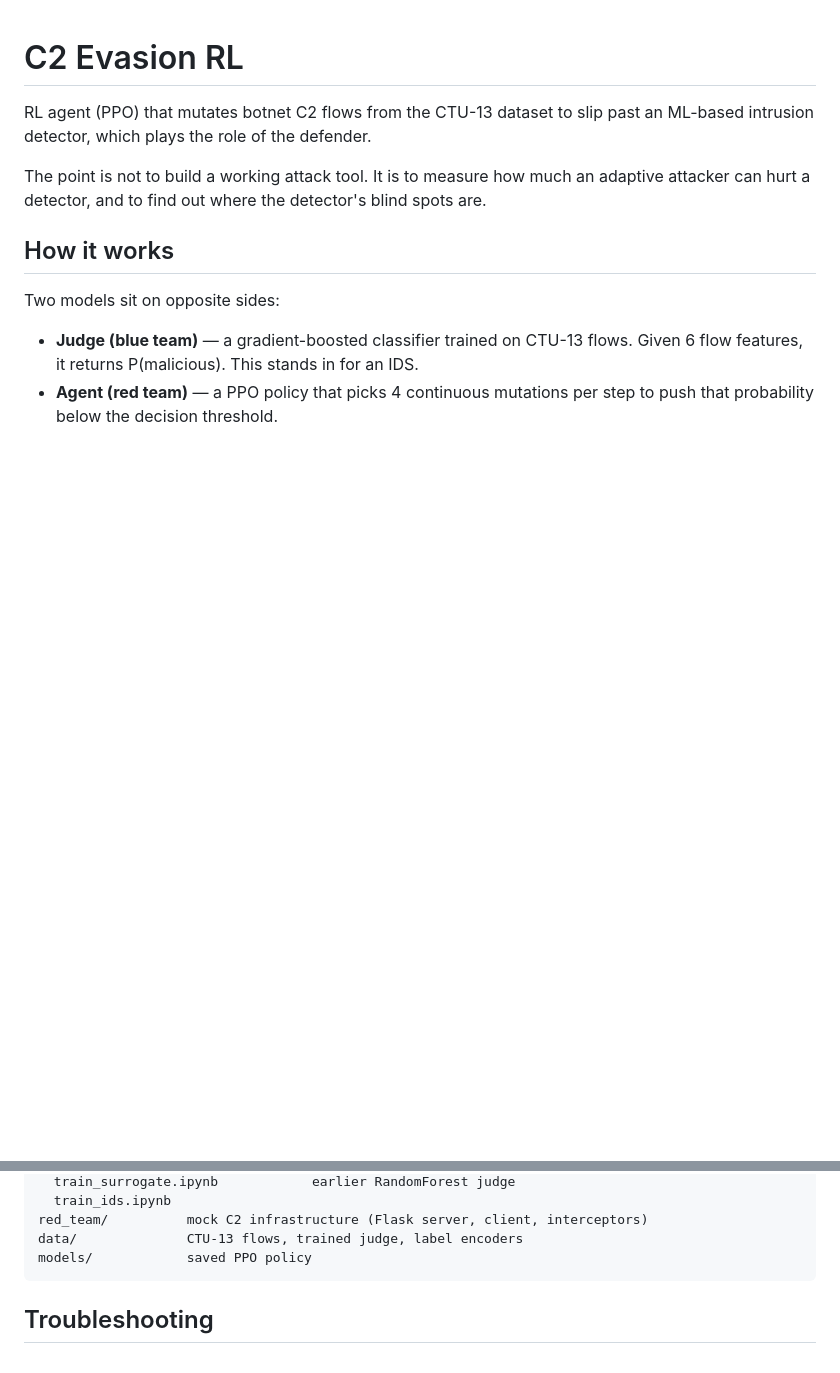
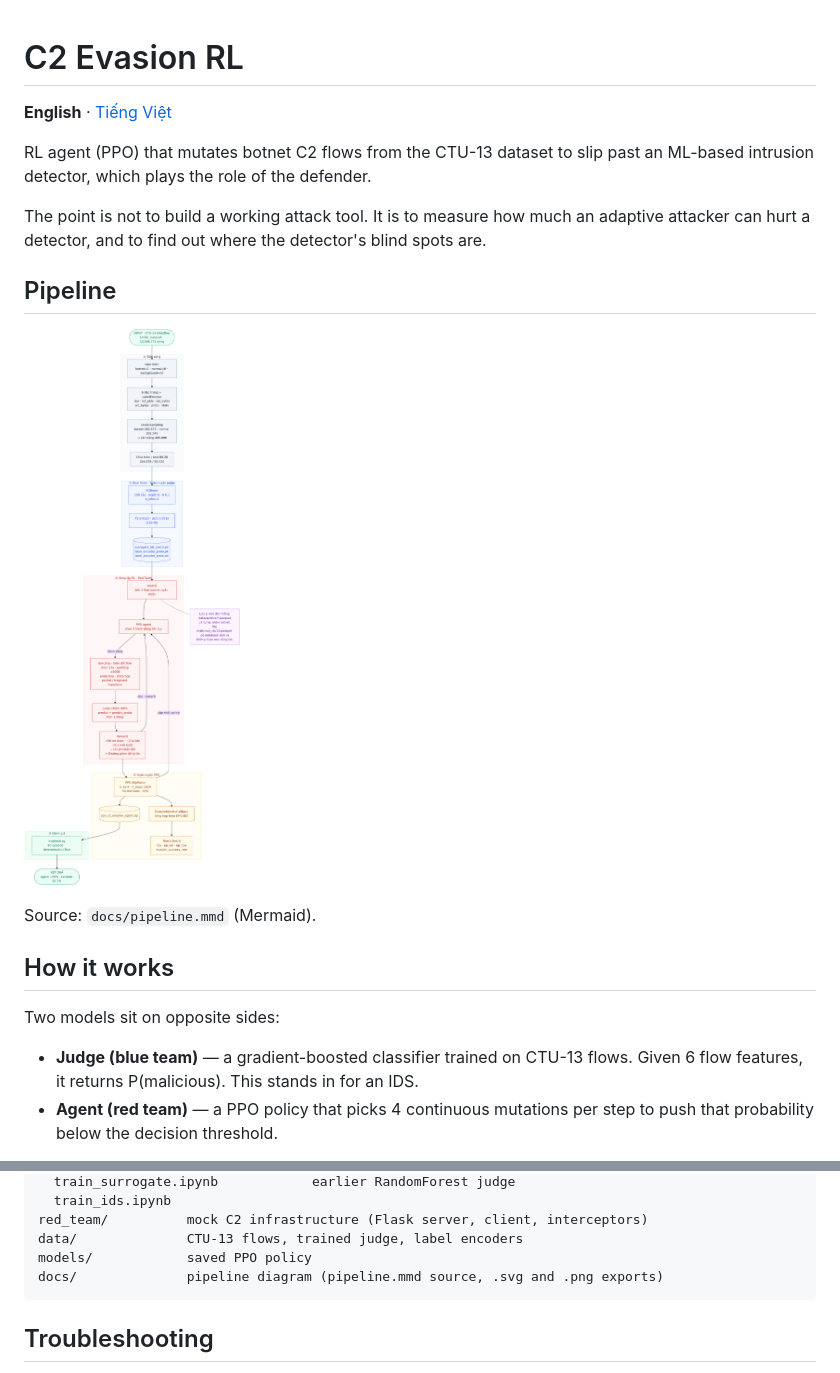
Before and after one commit to phatkhongfat/c2-evasion-rl, a Markdown page: README.md, 2 parts joined by grey strips. Rendered like a GitHub page; pictures changed too: docs/pipeline.png (added); blank space fills up the shorter version.

````diff
--- a/README.md
+++ b/README.md
@@ -1,8 +1,16 @@
 # C2 Evasion RL
+
+**English** · [Tiếng Việt](README.vi.md)
 
 RL agent (PPO) that mutates botnet C2 flows from the CTU-13 dataset to slip past an ML-based intrusion detector, which plays the role of the defender.
 
 The point is not to build a working attack tool. It is to measure how much an adaptive attacker can hurt a detector, and to find out where the detector's blind spots are.
+
+## Pipeline
+
+![Pipeline](docs/pipeline.png)
+
+Source: `docs/pipeline.mmd` (Mermaid).
 
 ## How it works
 
@@ -194,6 +202,7 @@ blue_team/         judge training
 red_team/          mock C2 infrastructure (Flask server, client, interceptors)
 data/              CTU-13 flows, trained judge, label encoders
 models/            saved PPO policy
+docs/              pipeline diagram (pipeline.mmd source, .svg and .png exports)
 ```
 
 ## Troubleshooting
````
Also changed, not shown: README.vi.md (added, +247 -0 lines), 2 other files.
